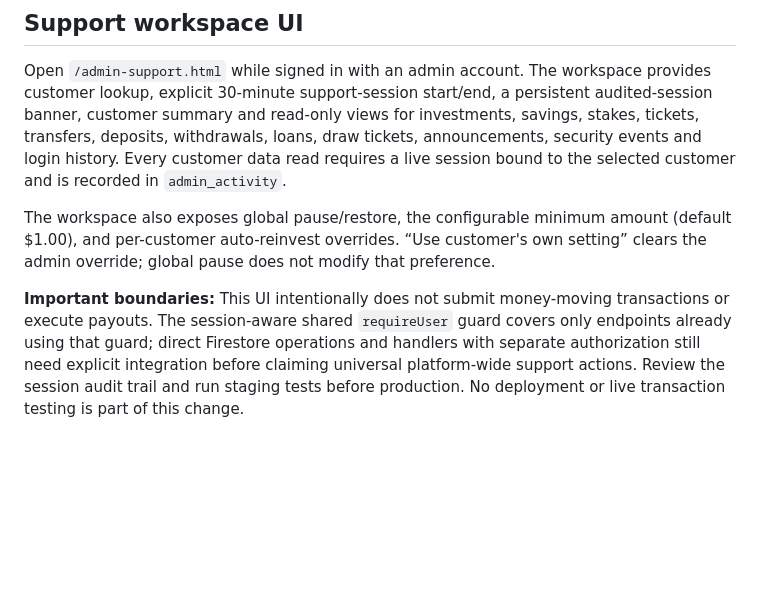
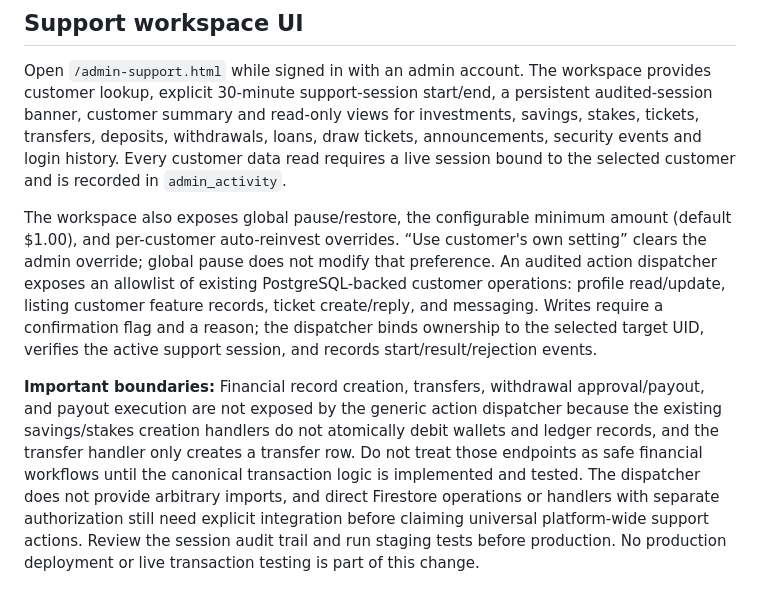
Before and after one commit to starlife-arch/clonepro, a Markdown page: docs/admin-support-auto-invest.md, the part around the change. Drawn GitHub-style; blank space fills up the shorter version.

Commit message:
Document support action allowlist and financial safety boundaries

```diff
--- a/docs/admin-support-auto-invest.md
+++ b/docs/admin-support-auto-invest.md
@@ -56,6 +56,6 @@ The session must belong to that admin, target that customer, remain active, and
 
 Open `/admin-support.html` while signed in with an admin account. The workspace provides customer lookup, explicit 30-minute support-session start/end, a persistent audited-session banner, customer summary and read-only views for investments, savings, stakes, tickets, transfers, deposits, withdrawals, loans, draw tickets, announcements, security events and login history. Every customer data read requires a live session bound to the selected customer and is recorded in `admin_activity`.
 
-The workspace also exposes global pause/restore, the configurable minimum amount (default $1.00), and per-customer auto-reinvest overrides. “Use customer's own setting” clears the admin override; global pause does not modify that preference.
+The workspace also exposes global pause/restore, the configurable minimum amount (default $1.00), and per-customer auto-reinvest overrides. “Use customer's own setting” clears the admin override; global pause does not modify that preference. An audited action dispatcher exposes an allowlist of existing PostgreSQL-backed customer operations: profile read/update, listing customer feature records, ticket create/reply, and messaging. Writes require a confirmation flag and a reason; the dispatcher binds ownership to the selected target UID, verifies the active support session, and records start/result/rejection events.
 
-**Important boundaries:** This UI intentionally does not submit money-moving transactions or execute payouts. The session-aware shared `requireUser` guard covers only endpoints already using that guard; direct Firestore operations and handlers with separate authorization still need explicit integration before claiming universal platform-wide support actions. Review the session audit trail and run staging tests before production. No deployment or live transaction testing is part of this change.
+**Important boundaries:** Financial record creation, transfers, withdrawal approval/payout, and payout execution are not exposed by the generic action dispatcher because the existing savings/stakes creation handlers do not atomically debit wallets and ledger records, and the transfer handler only creates a transfer row. Do not treat those endpoints as safe financial workflows until the canonical transaction logic is implemented and tested. The dispatcher does not provide arbitrary imports, and direct Firestore operations or handlers with separate authorization still need explicit integration before claiming universal platform-wide support actions. Review the session audit trail and run staging tests before production. No production deployment or live transaction testing is part of this change.
```
